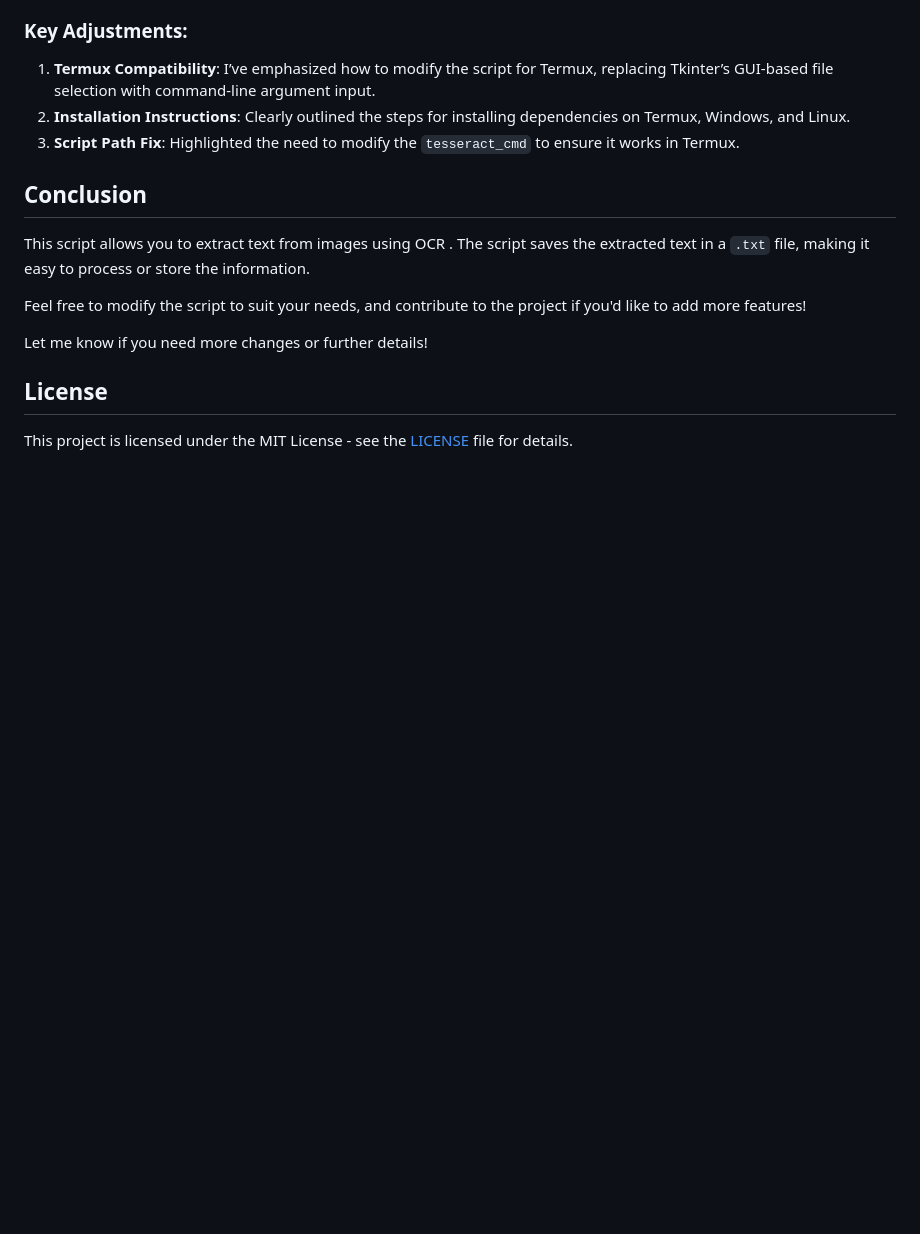
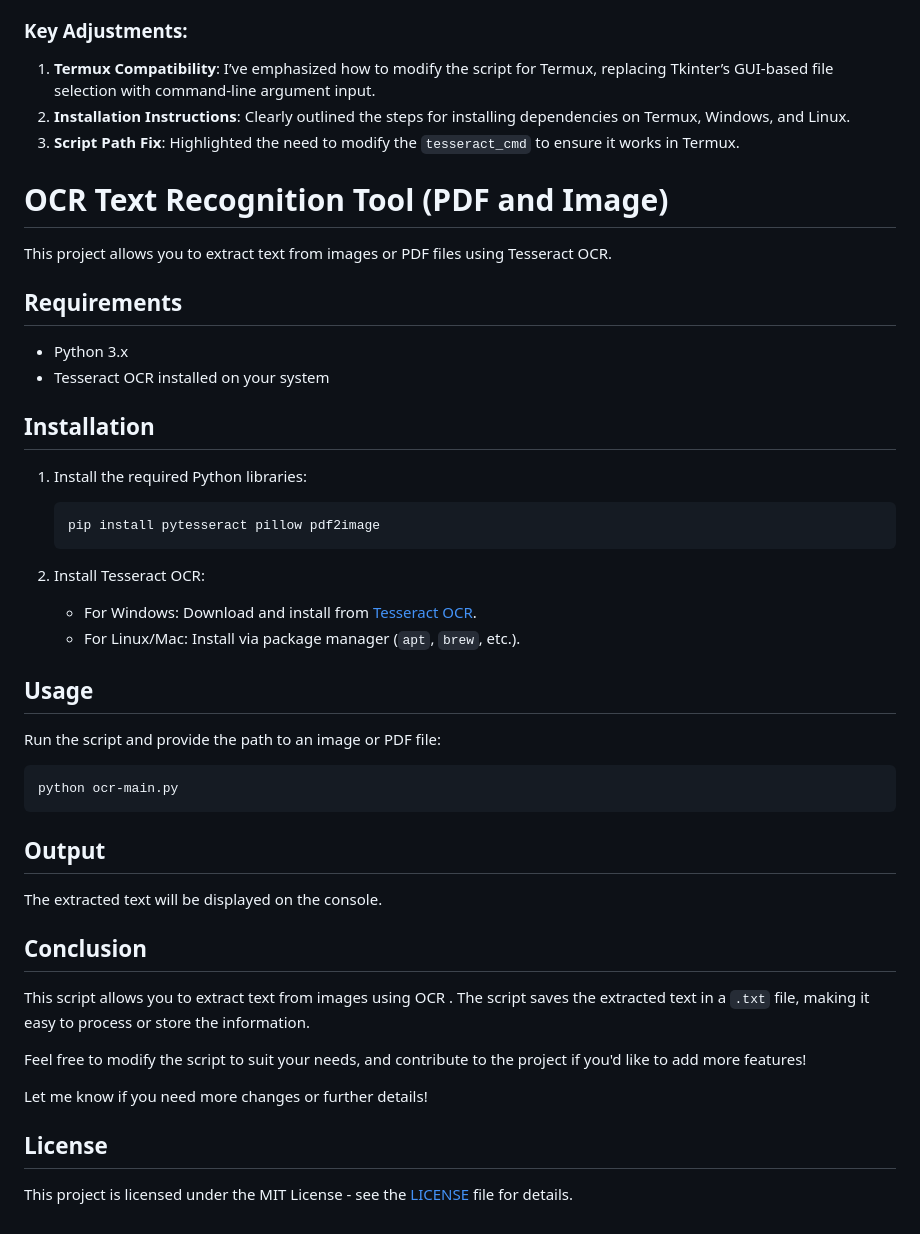
Before and after one commit to oathanrex/OCR-Image-to-Text, a Markdown page: README.md, the part around one of its changes. Drawn GitHub-style; blank space fills up the shorter version.

````diff
--- a/README.md
+++ b/README.md
@@ -262,6 +260,35 @@ Text has been saved to output.txt
 2. **Installation Instructions**: Clearly outlined the steps for installing dependencies on Termux, Windows, and Linux.
 3. **Script Path Fix**: Highlighted the need to modify the `tesseract_cmd` to ensure it works in Termux.
 
+
+
+# OCR Text Recognition Tool (PDF and Image)
+
+This project allows you to extract text from images or PDF files using Tesseract OCR.
+
+## Requirements
+- Python 3.x
+- Tesseract OCR installed on your system
+
+## Installation
+1. Install the required Python libraries:
+   ```bash
+   pip install pytesseract pillow pdf2image
+   ```
+
+2. Install Tesseract OCR:
+   - For Windows: Download and install from [Tesseract OCR](https://github.com/tesseract-ocr/tesseract).
+   - For Linux/Mac: Install via package manager (`apt`, `brew`, etc.).
+
+## Usage
+Run the script and provide the path to an image or PDF file:
+```bash
+python ocr-main.py
+```
+
+## Output
+The extracted text will be displayed on the console.
+
 ## Conclusion
 
 This script allows you to extract text from images using OCR . The script saves the extracted text in a `.txt` file, making it easy to process or store the information.
````
Also changed, not shown: other parts of README.md (+0 -2 lines).
